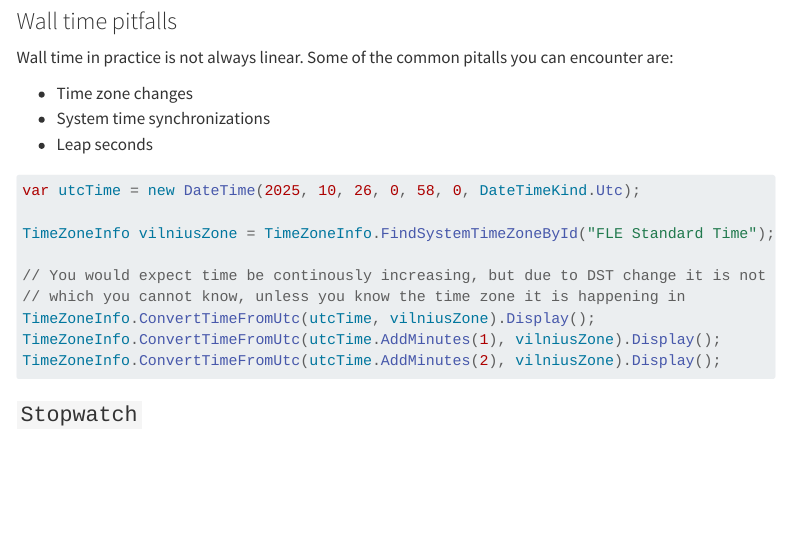
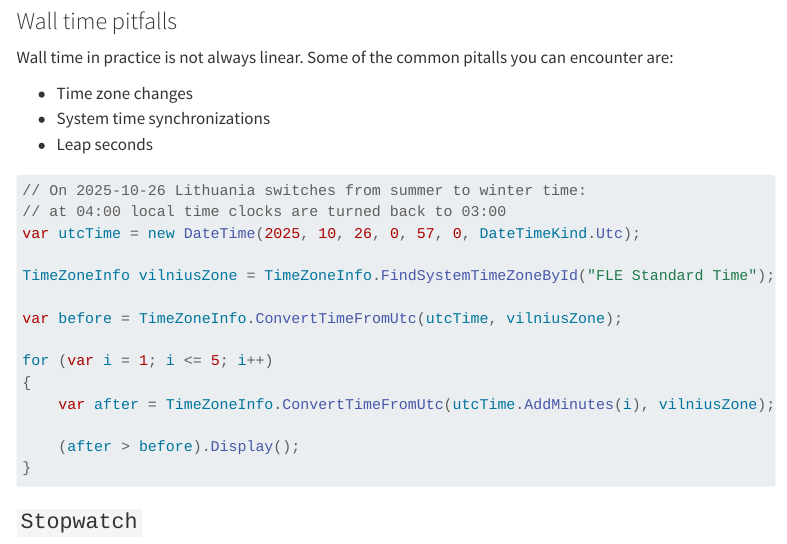
Before and after one commit to smagurauskas/software-engineering, a Quarto document (04-time.qmd): the page in a window 1100 px wide, from 1620 px down. Rendered offline with R 4.5, knitr and Pandoc in place of Quarto, with nearby package versions; menus at the side of the page are left out; long lines of code are wrapped.

Commit message:
Update 04 material

````diff
--- a/04-time.qmd
+++ b/04-time.qmd
@@ -90,15 +90,20 @@ Wall time in practice is not always linear. Some of the common pitalls you can e
 
 ::: {.fragment}
 ```{.csharp}
-var utcTime = new DateTime(2025, 10, 26, 0, 58, 0, DateTimeKind.Utc);
+// On 2025-10-26 Lithuania switches from summer to winter time:
+// at 04:00 local time clocks are turned back to 03:00
+var utcTime = new DateTime(2025, 10, 26, 0, 57, 0, DateTimeKind.Utc);
 
 TimeZoneInfo vilniusZone = TimeZoneInfo.FindSystemTimeZoneById("FLE Standard Time");
 
-// You would expect time be continously increasing, but due to DST change it is not
-// which you cannot know, unless you know the time zone it is happening in
-TimeZoneInfo.ConvertTimeFromUtc(utcTime, vilniusZone).Display();
-TimeZoneInfo.ConvertTimeFromUtc(utcTime.AddMinutes(1), vilniusZone).Display();
-TimeZoneInfo.ConvertTimeFromUtc(utcTime.AddMinutes(2), vilniusZone).Display();
+var before = TimeZoneInfo.ConvertTimeFromUtc(utcTime, vilniusZone);
+
+for (var i = 1; i <= 5; i++)
+{
+    var after = TimeZoneInfo.ConvertTimeFromUtc(utcTime.AddMinutes(i), vilniusZone);
+
+    (after > before).Display();
+}
 ```
 :::
 
````
Also changed, not shown: 04-csharp-basics.qmd (+1 -0 lines).
